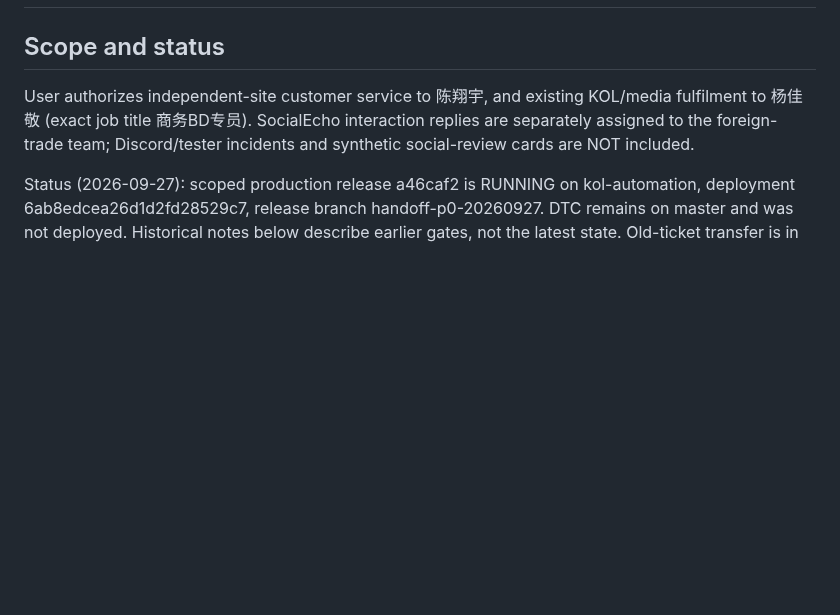
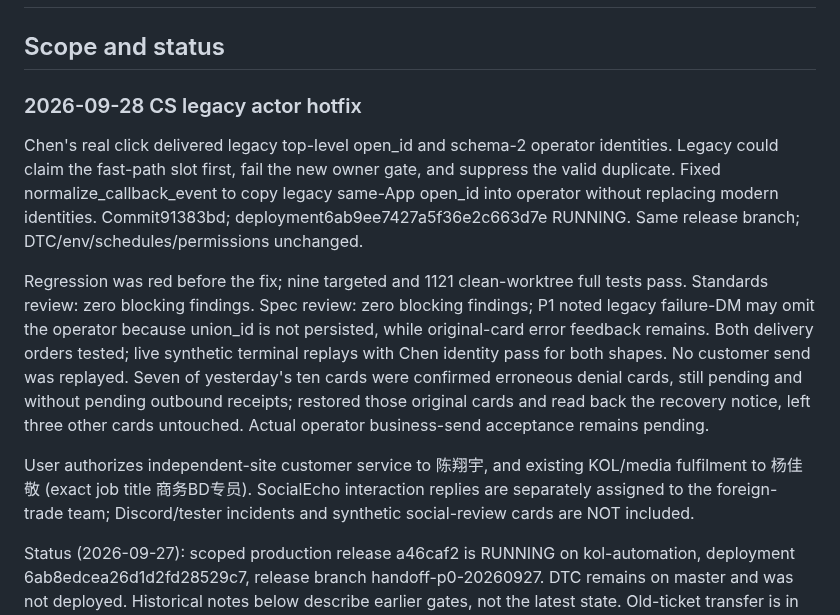
Before and after one commit to frankiepan501-a11y/kol-marketing-automation, a Markdown page: docs/temporary-handoff-20260927.md, the part around the change. GitHub-like rendering; blank space fills up the shorter version.

Commit message:
docs: record CS legacy callback hotfix acceptance

```diff
--- a/docs/temporary-handoff-20260927.md
+++ b/docs/temporary-handoff-20260927.md
@@ -1,6 +1,12 @@
 # Temporary CS / existing-partnership handoff (2026-09-27)
 
 ## Scope and status
+
+### 2026-09-28 CS legacy actor hotfix
+
+Chen's real click delivered legacy top-level open_id and schema-2 operator identities. Legacy could claim the fast-path slot first, fail the new owner gate, and suppress the valid duplicate. Fixed normalize_callback_event to copy legacy same-App open_id into operator without replacing modern identities. Commit91383bd; deployment6ab9ee7427a5f36e2c663d7e RUNNING. Same release branch; DTC/env/schedules/permissions unchanged.
+
+Regression was red before the fix; nine targeted and 1121 clean-worktree full tests pass. Standards review: zero blocking findings. Spec review: zero blocking findings; P1 noted legacy failure-DM may omit the operator because union_id is not persisted, while original-card error feedback remains. Both delivery orders tested; live synthetic terminal replays with Chen identity pass for both shapes. No customer send was replayed. Seven of yesterday's ten cards were confirmed erroneous denial cards, still pending and without pending outbound receipts; restored those original cards and read back the recovery notice, left three other cards untouched. Actual operator business-send acceptance remains pending.
 
 User authorizes independent-site customer service to 陈翔宇, and existing KOL/media fulfilment to 杨佳敬 (exact job title 商务BD专员). SocialEcho interaction replies are separately assigned to the foreign-trade team; Discord/tester incidents and synthetic social-review cards are NOT included.
 
```
